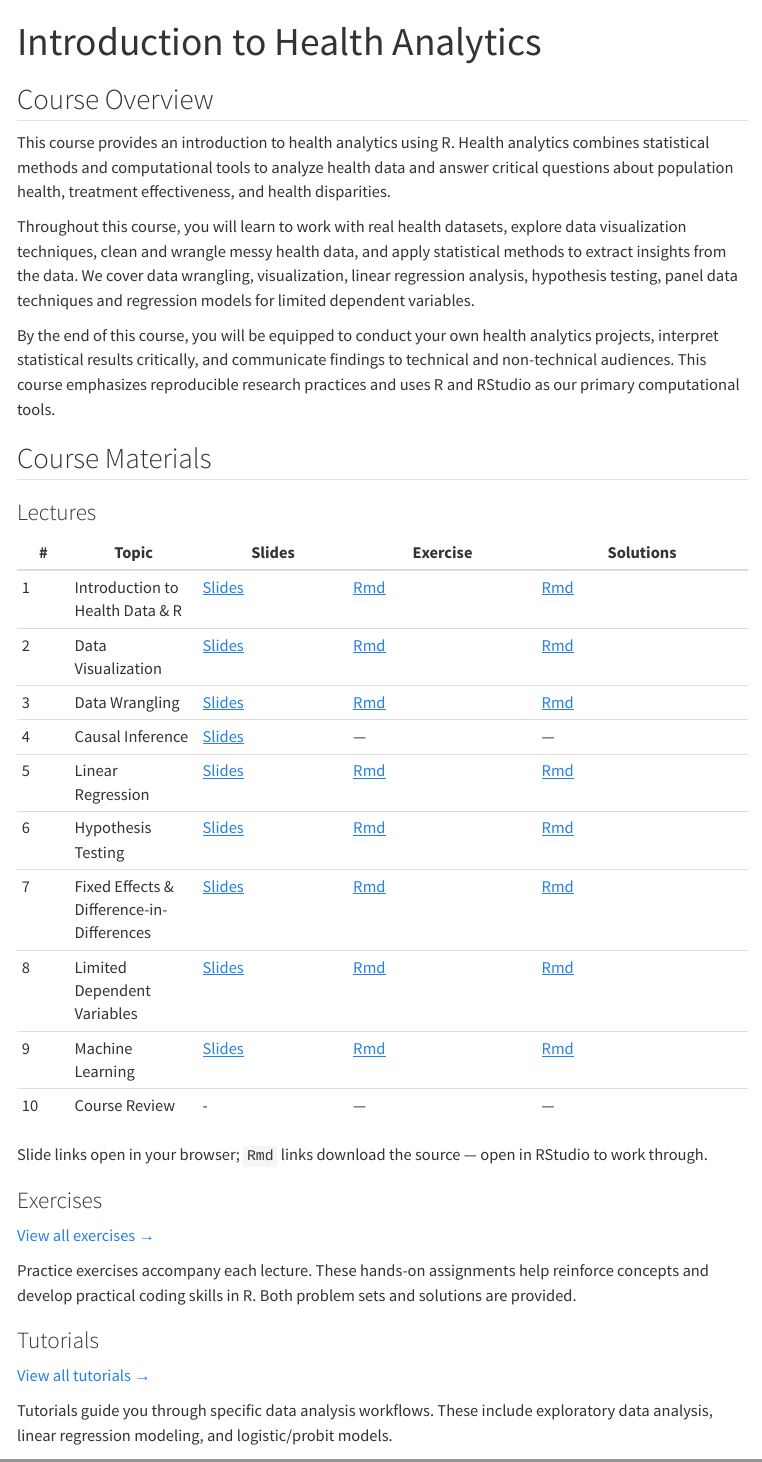
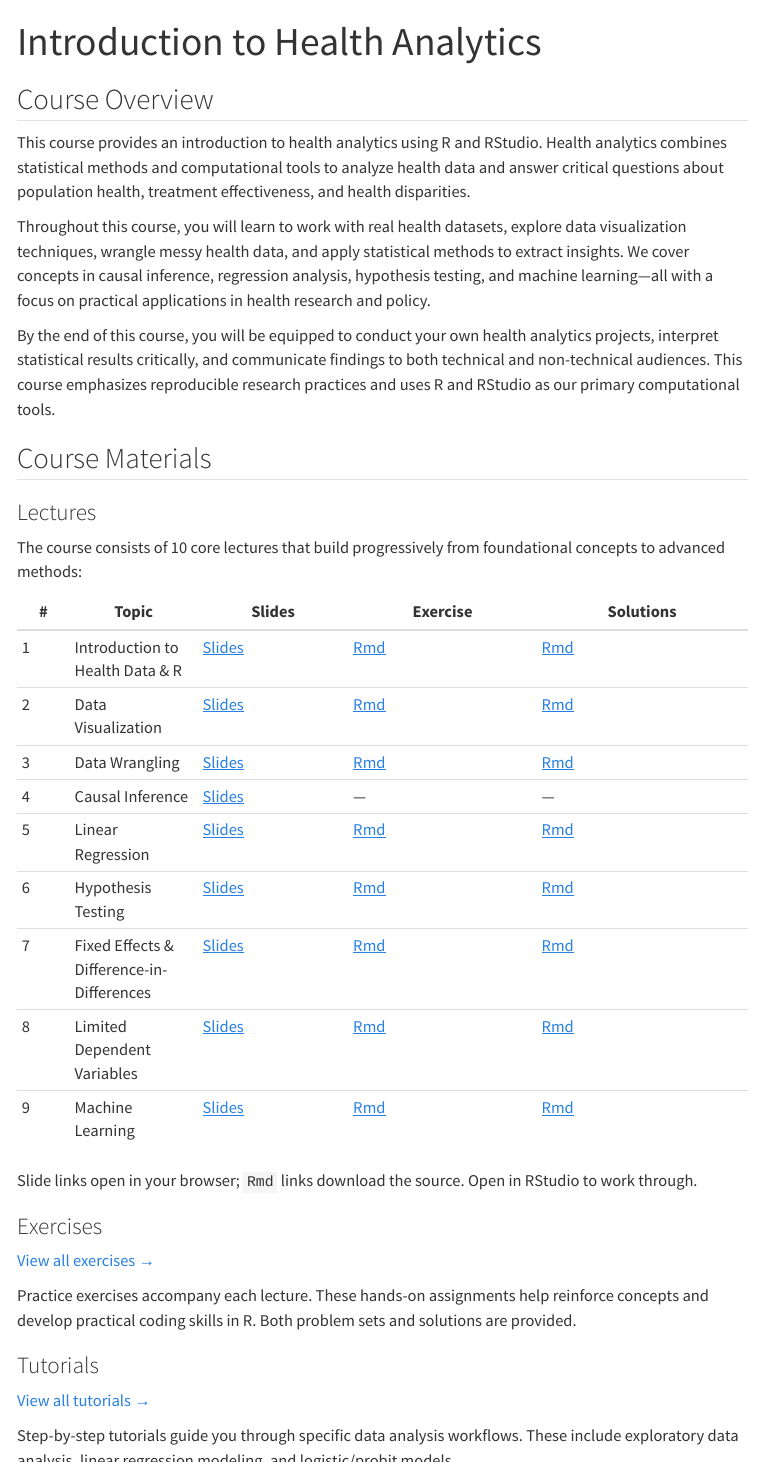
Before and after one commit to SamanthaBurn/HealthAnalytics, a Quarto document (index.qmd): the page in a window 1100 px wide, from its top, and a second part further down, joined at a grey line. Rendered offline with R 4.5, knitr and Pandoc in place of Quarto, with nearby package versions; menus at the side of the page are left out.

Commit message:
Edit index

```diff
--- a/index.qmd
+++ b/index.qmd
@@ -7,15 +7,17 @@ format:
 
 ## Course Overview
 
-This course provides an introduction to health analytics using R. Health analytics combines statistical methods and computational tools to analyze health data and answer critical questions about population health, treatment effectiveness, and health disparities.
+This course provides an introduction to health analytics using R and RStudio. Health analytics combines statistical methods and computational tools to analyze health data and answer critical questions about population health, treatment effectiveness, and health disparities.
 
-Throughout this course, you will learn to work with real health datasets, explore data visualization techniques, clean and wrangle messy health data, and apply statistical methods to extract insights from the data. We cover data wrangling, visualization, linear regression analysis, hypothesis testing, panel data techniques and regression models for limited dependent variables.
+Throughout this course, you will learn to work with real health datasets, explore data visualization techniques, wrangle messy health data, and apply statistical methods to extract insights. We cover concepts in causal inference, regression analysis, hypothesis testing, and machine learning—all with a focus on practical applications in health research and policy.
 
-By the end of this course, you will be equipped to conduct your own health analytics projects, interpret statistical results critically, and communicate findings to technical and non-technical audiences. This course emphasizes reproducible research practices and uses R and RStudio as our primary computational tools.
+By the end of this course, you will be equipped to conduct your own health analytics projects, interpret statistical results critically, and communicate findings to both technical and non-technical audiences. This course emphasizes reproducible research practices and uses R and RStudio as our primary computational tools.
 
 ## Course Materials
 
 ### Lectures
+
+The course consists of 10 core lectures that build progressively from foundational concepts to advanced methods:
 
 | # | Topic | Slides | Exercise | Solutions |
 |---|-------|--------|----------|-----------|
@@ -28,9 +30,8 @@ By the end of this course, you will be equipped to conduct your own health analy
 | 7 | Fixed Effects & Difference-in-Differences | [Slides](lectures/health_analytics_07_fe_dd.qmd) | [Rmd](exercises/health_analytics_07_fe_dd.Rmd) | [Rmd](exercises/health_analytics_07_fe_dd_solutions.Rmd) |
 | 8 | Limited Dependent Variables | [Slides](lectures/health_analytics_08_ldvs.qmd) | [Rmd](exercises/health_analytics_08_limited_depvars.Rmd) | [Rmd](exercises/health_analytics_08_limited_depvars_solutions.Rmd) |
 | 9 | Machine Learning | [Slides](lectures/health_analytics_09_ml.qmd) | [Rmd](exercises/health_analytics_09_ml.Rmd) | [Rmd](exercises/health_analytics_09_ml_solutions.Rmd) |
-| 10 | Course Review | - | — | — |
 
-Slide links open in your browser; `Rmd` links download the source — open in RStudio to work through.
+Slide links open in your browser; `Rmd` links download the source. Open in RStudio to work through.
 
 ### Exercises
 
@@ -42,7 +43,7 @@ Practice exercises accompany each lecture. These hands-on assignments help reinf
 
 [View all tutorials →](tutorials/index.qmd)
 
-Tutorials guide you through specific data analysis workflows. These include exploratory data analysis, linear regression modeling, and logistic/probit models.
+Step-by-step tutorials guide you through specific data analysis workflows. These include exploratory data analysis, linear regression modeling, and logistic/probit models.
 
 ### Practice Materials
 
```
Also changed, not shown: docs/search.json, index.qmd (4 more changed lines), 1 other file.
